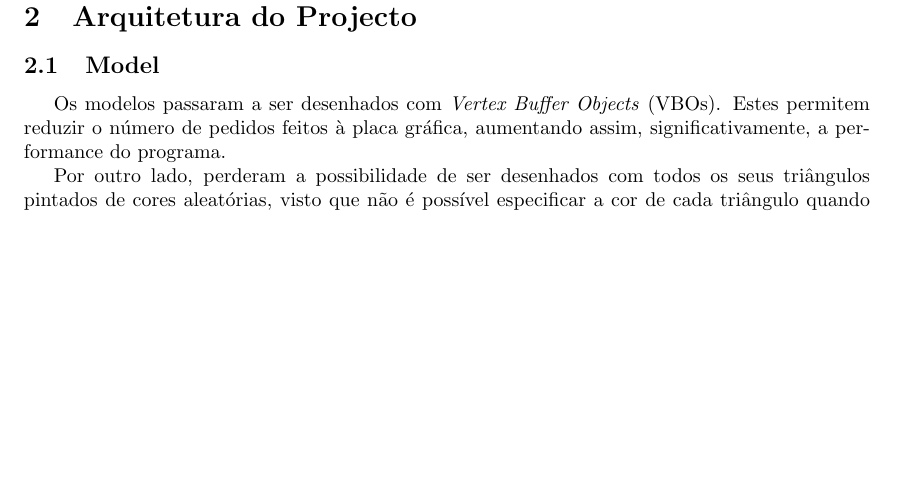
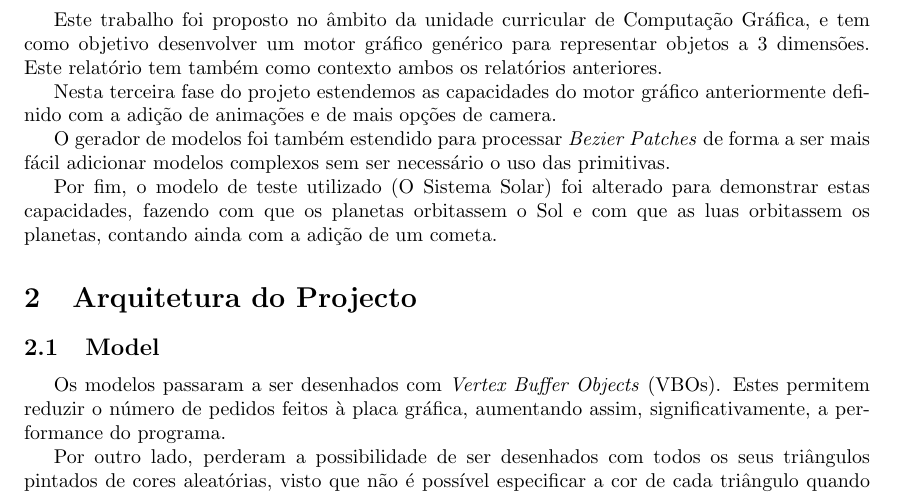
Before and after one commit to mendess/CG, a LaTeX document (report_3/Report.tex): part of page 3 of 5, cut at the place of the change, the shorter picture padded with empty space. Compiled offline with pdfLaTeX.

Commit message:
Introducao

```diff
--- a/report_3/Report.tex
+++ b/report_3/Report.tex
@@ -70,7 +70,13 @@ tabsize=4
 
 \section{Introdução}
 
-% Este relatorio assume que foi feita a leitura dos dois anteriores
+Este trabalho foi proposto no âmbito da unidade curricular de Computação Gráfica, e tem como objetivo desenvolver um motor gráfico genérico para representar objetos a 3 dimensões. Este relatório tem também como contexto ambos os relatórios anteriores.
+
+Nesta terceira fase do projeto estendemos as capacidades do motor gráfico anteriormente definido com a adição de animações e de mais opções de camera.
+
+O gerador de modelos foi também estendido para processar \textit{Bezier Patches} de forma a ser mais fácil adicionar modelos complexos sem ser necessário o uso das primitivas.
+
+Por fim, o modelo de teste utilizado (O Sistema Solar) foi alterado para demonstrar estas capacidades, fazendo com que os planetas orbitassem o Sol e com que as luas orbitassem os planetas, contando ainda com a adição de um cometa.
 
 \section{Arquitetura do Projecto}
 
```
